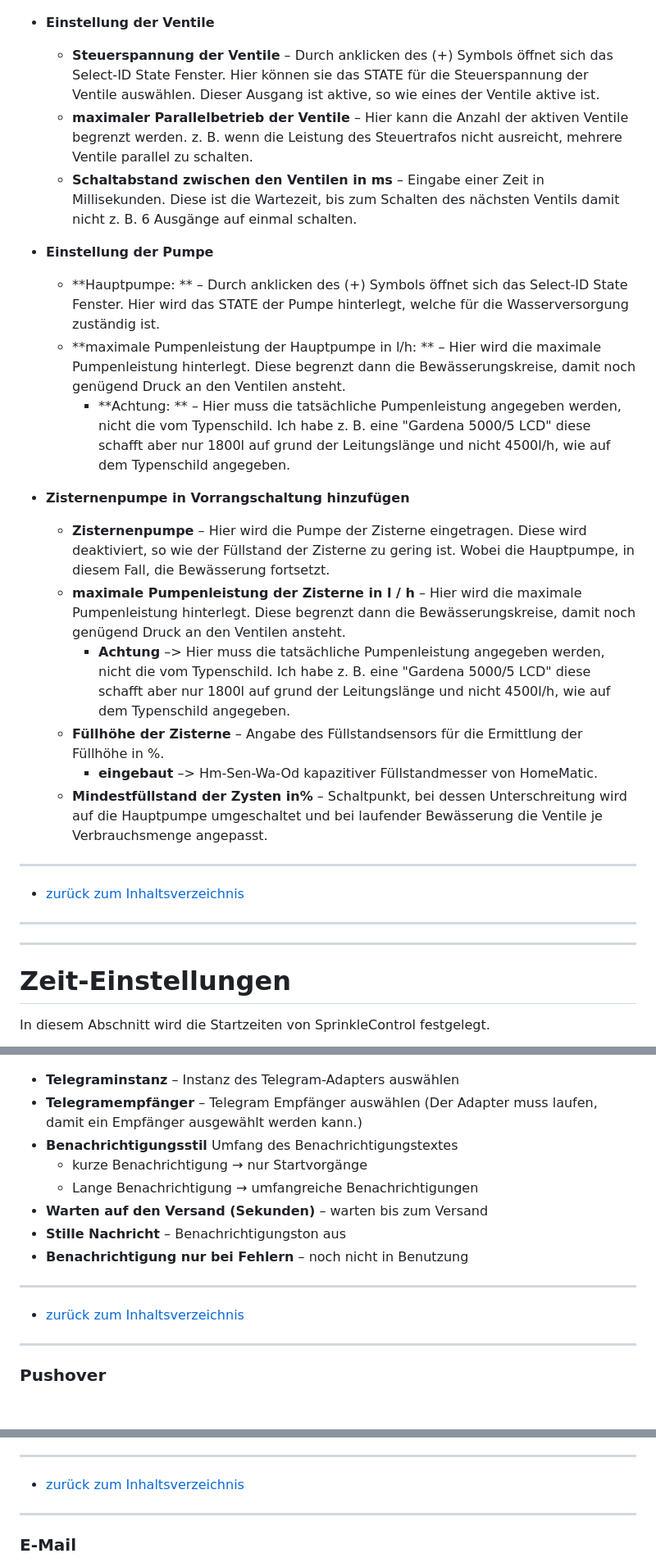
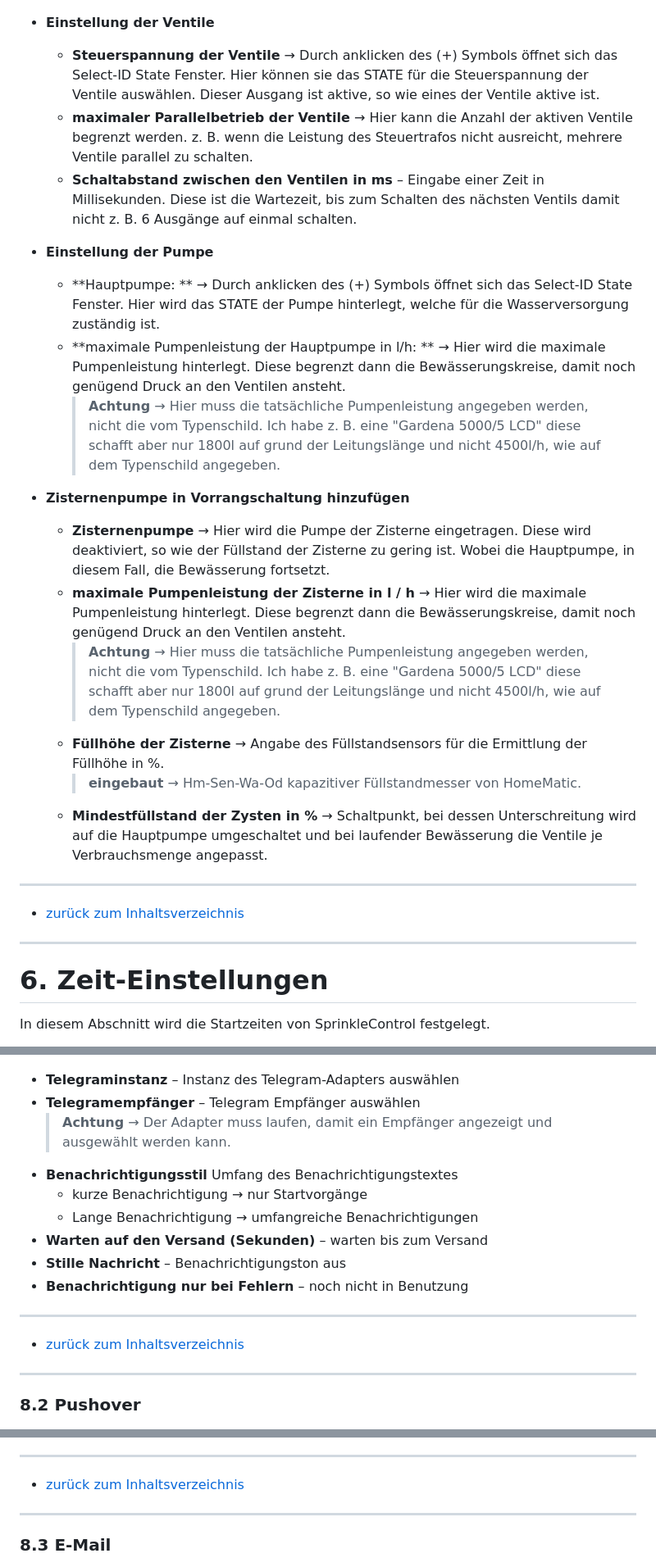
Before and after one commit to Dirk-Peter-md/ioBroker.sprinklecontrol, a Markdown page: docs/de/sprinklecontrol.md, 3 parts joined by grey strips. Shown: that part at 82% size. Rendered like a GitHub page.

```diff
--- a/docs/de/sprinklecontrol.md
+++ b/docs/de/sprinklecontrol.md
@@ -242,33 +254,33 @@ Hier werden die Einstellung der Hauptpumpe (Grundwasser), einer zweiten Pumpe (Z
 
 * **Einstellung der Ventile**
 
-    * **Steuerspannung der Ventile** – Durch anklicken des (+) Symbols öffnet sich das Select-ID State Fenster. Hier können sie das STATE für die Steuerspannung der Ventile auswählen.
+    * **Steuerspannung der Ventile** → Durch anklicken des (+) Symbols öffnet sich das Select-ID State Fenster. Hier können sie das STATE für die Steuerspannung der Ventile auswählen.
     Dieser Ausgang ist aktive, so wie eines der Ventile aktive ist.
-    * **maximaler Parallelbetrieb der Ventile** – Hier kann die Anzahl der aktiven Ventile begrenzt werden. z. B. wenn die Leistung des Steuertrafos nicht ausreicht, mehrere Ventile parallel zu schalten.
+    * **maximaler Parallelbetrieb der Ventile** → Hier kann die Anzahl der aktiven Ventile begrenzt werden. z. B. wenn die Leistung des Steuertrafos nicht ausreicht, mehrere Ventile parallel zu schalten.
     * **Schaltabstand zwischen den Ventilen in ms** – Eingabe einer Zeit in Millisekunden. Diese ist die Wartezeit, bis zum Schalten des nächsten Ventils damit nicht z. B. 6 Ausgänge auf einmal schalten.
 
 * **Einstellung der Pumpe**
-    * **Hauptpumpe: ** – Durch anklicken des (+) Symbols öffnet sich das Select-ID State Fenster. Hier wird das STATE der Pumpe hinterlegt, welche für die Wasserversorgung zuständig ist.
-    * **maximale Pumpenleistung der Hauptpumpe in l/h: ** – Hier wird die maximale Pumpenleistung hinterlegt. Diese begrenzt dann die Bewässerungskreise, damit noch genügend Druck an den Ventilen ansteht.
-        * **Achtung: ** – Hier muss die tatsächliche Pumpenleistung angegeben werden, nicht die vom Typenschild. Ich habe z. B. eine "Gardena 5000/5 LCD" diese schafft aber nur 1800l auf grund der Leitungslänge und nicht 4500l/h, wie auf dem Typenschild angegeben.
+    * **Hauptpumpe: ** → Durch anklicken des (+) Symbols öffnet sich das Select-ID State Fenster. Hier wird das STATE der Pumpe hinterlegt, welche für die Wasserversorgung zuständig ist.
+    * **maximale Pumpenleistung der Hauptpumpe in l/h: ** → Hier wird die maximale Pumpenleistung hinterlegt. Diese begrenzt dann die Bewässerungskreise, damit noch genügend Druck an den Ventilen ansteht.
+        > **Achtung** → Hier muss die tatsächliche Pumpenleistung angegeben werden, nicht die vom Typenschild. Ich habe z. B. eine "Gardena 5000/5 LCD" diese schafft aber nur 1800l auf grund der Leitungslänge und nicht 4500l/h, wie auf dem Typenschild angegeben.
 
 * **Zisternenpumpe in Vorrangschaltung hinzufügen**
-    * **Zisternenpumpe** – Hier wird die Pumpe der Zisterne eingetragen. Diese wird deaktiviert, so wie der Füllstand der Zisterne zu gering ist. Wobei die Hauptpumpe, in diesem Fall, die Bewässerung fortsetzt.
-    * **maximale Pumpenleistung der Zisterne in l / h** – Hier wird die maximale Pumpenleistung hinterlegt. Diese begrenzt dann die Bewässerungskreise, damit noch genügend Druck an den Ventilen ansteht.
-        * **Achtung** –> Hier muss die tatsächliche Pumpenleistung angegeben werden, nicht die vom Typenschild. Ich habe z. B. eine "Gardena 5000/5 LCD" diese schafft aber nur 1800l auf grund der Leitungslänge und nicht 4500l/h, wie auf dem Typenschild angegeben.
-    * **Füllhöhe der Zisterne** – Angabe des Füllstandsensors für die Ermittlung der Füllhöhe in %.
-        * **eingebaut** –> Hm-Sen-Wa-Od kapazitiver Füllstandmesser von HomeMatic.
-    * **Mindestfüllstand der Zysten in%** – Schaltpunkt, bei dessen Unterschreitung wird auf die Hauptpumpe umgeschaltet und bei laufender Bewässerung die Ventile je Verbrauchsmenge angepasst.
+    * **Zisternenpumpe** → Hier wird die Pumpe der Zisterne eingetragen. Diese wird deaktiviert, so wie der Füllstand der Zisterne zu gering ist. Wobei die Hauptpumpe, in diesem Fall, die Bewässerung fortsetzt.
+    * **maximale Pumpenleistung der Zisterne in l / h** → Hier wird die maximale Pumpenleistung hinterlegt. Diese begrenzt dann die Bewässerungskreise, damit noch genügend Druck an den Ventilen ansteht.
+        > **Achtung** → Hier muss die tatsächliche Pumpenleistung angegeben werden, nicht die vom Typenschild. Ich habe z. B. eine "Gardena 5000/5 LCD" diese schafft aber nur 1800l auf grund der Leitungslänge und nicht 4500l/h, wie auf dem Typenschild angegeben.
+    * **Füllhöhe der Zisterne** → Angabe des Füllstandsensors für die Ermittlung der Füllhöhe in %.
+        > **eingebaut** → Hm-Sen-Wa-Od kapazitiver Füllstandmesser von HomeMatic.
+    * **Mindestfüllstand der Zysten in %** → Schaltpunkt, bei dessen Unterschreitung wird auf die Hauptpumpe umgeschaltet und bei laufender Bewässerung die Ventile je Verbrauchsmenge angepasst.
 
 ---
+
 
 * [zurück zum Inhaltsverzeichnis](#inhaltsverzeichnis)
 
 ---
----
 
-<a id="zeit-einstellungen"></a>
-# Zeit-Einstellungen
+
+# 6. Zeit-Einstellungen <a id="6-zeit-einstellungen"></a>
 In diesem Abschnitt wird die Startzeiten von SprinkleControl festgelegt.
 
 ![Zeiteinstellung.jpg](img/Zeiteinstellung.jpg)
@@ -430,7 +399,8 @@ Ich habe mich zur Berechnung der Verdunstung nach der Formel für die Berechnung
 
 ![Telegram.jpg](img/Telegram.jpg)
 * **Telegraminstanz** – Instanz des Telegram-Adapters auswählen
-* **Telegramempfänger** – Telegram Empfänger auswählen (Der Adapter muss laufen, damit ein Empfänger ausgewählt werden kann.)
+* **Telegramempfänger** – Telegram Empfänger auswählen
+  > **Achtung** → Der Adapter muss laufen, damit ein Empfänger angezeigt und ausgewählt werden kann.
 * **Benachrichtigungsstil** Umfang des Benachrichtigungstextes
     + kurze Benachrichtigung → nur Startvorgänge
     + Lange Benachrichtigung → umfangreiche Benachrichtigungen
@@ -439,11 +409,13 @@ Ich habe mich zur Berechnung der Verdunstung nach der Formel für die Berechnung
 * **Benachrichtigung nur bei Fehlern** – noch nicht in Benutzung
 
 ---
+
 * [zurück zum Inhaltsverzeichnis](#inhaltsverzeichnis)
 
 ---
-<a id="pushover"></a>
-### Pushover
+
+
+### 8.2 Pushover <a id="82-pushover"></a>
 
 ![Pushover.jpg](img/Pushover.jpg)
 * **Pushover-Instanz** – Instanz des Pushover-Adapters auswählen
@@ -457,11 +429,13 @@ Ich habe mich zur Berechnung der Verdunstung nach der Formel für die Berechnung
 * **Benachrichtigung nur bei Fehlern** – noch nicht in Benutzung
 
 ---
+
 * [zurück zum Inhaltsverzeichnis](#inhaltsverzeichnis)
 
 ---
-<a id="e-mail"></a>
-### E-Mail
+
+
+### 8.3 E-Mail <a id="83-e-mail"></a>
 
 ![E-Mail.jpg](img/E-Mail.jpg)
 * **E-Mail-Empfänger** – Empfänger der E-Mail
```
Also changed, not shown: other parts of docs/de/sprinklecontrol.md (+172 -138 lines), docs/de/img/verdunstDiagra.jpg (added).
